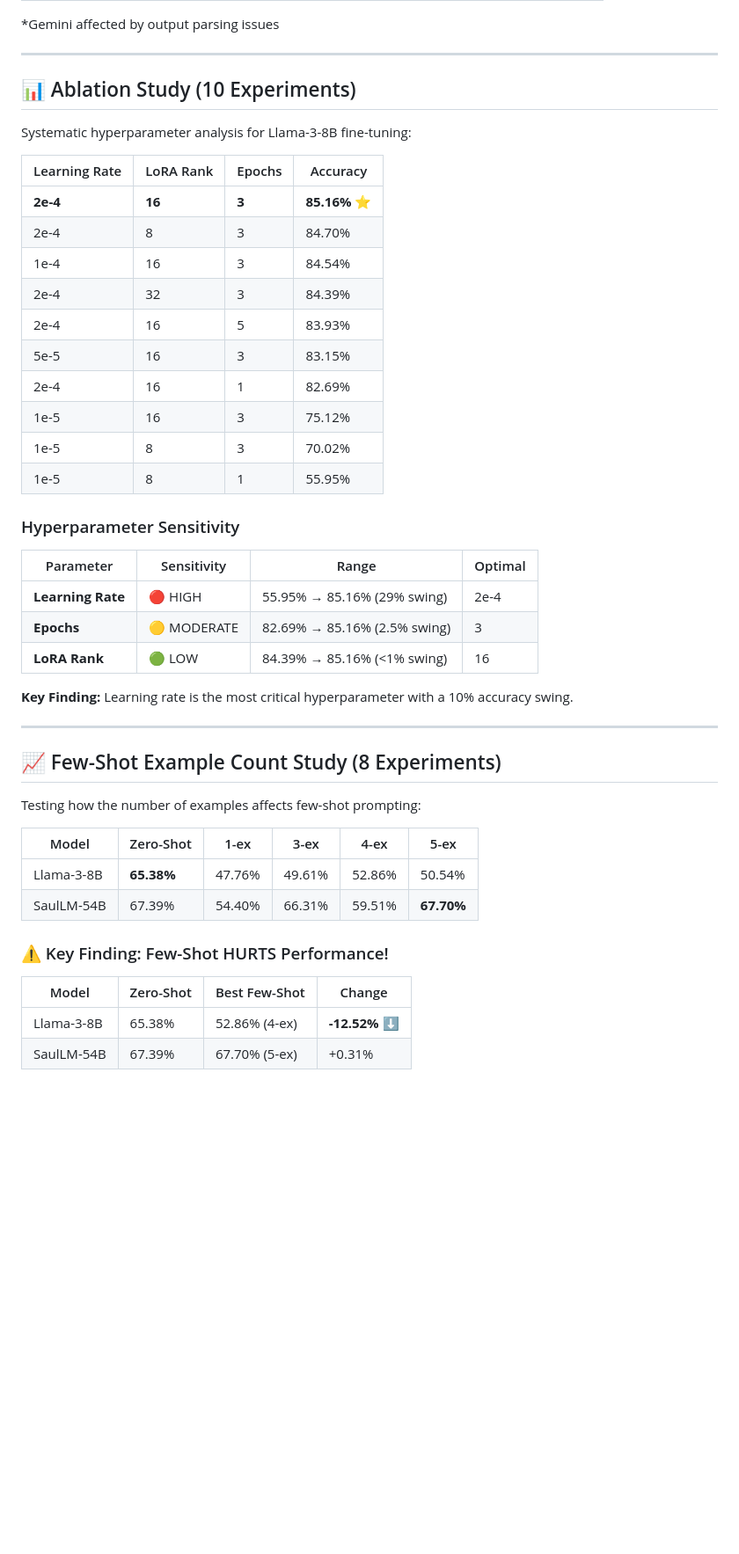
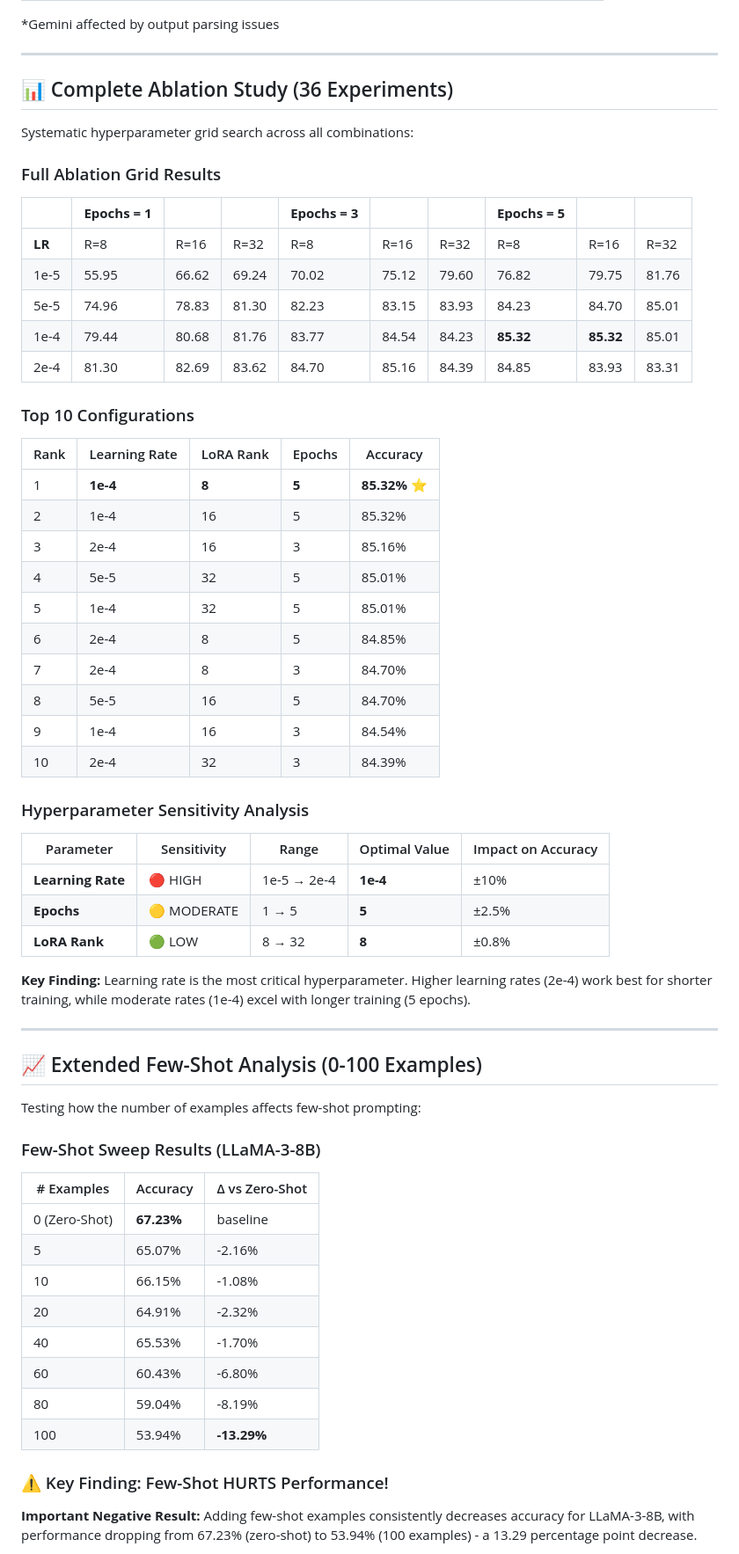
Before and after one commit to LavanyaPobbathi/LAMUS, a Markdown page: README.md, the part around one of its changes. Shown at 88% size. Drawn GitHub-style; blank space fills up the shorter version.

```diff
--- a/README.md
+++ b/README.md
@@ -71,48 +73,65 @@ This research project evaluates Large Language Models (LLMs) for legal argument
 
 ---
 
-## 📊 Ablation Study (10 Experiments)
+## 📊 Complete Ablation Study (36 Experiments)
 
-Systematic hyperparameter analysis for Llama-3-8B fine-tuning:
+Systematic hyperparameter grid search across all combinations:
 
-| Learning Rate | LoRA Rank | Epochs | Accuracy |
-|---------------|-----------|--------|----------|
-| **2e-4** | **16** | **3** | **85.16%** ⭐ |
-| 2e-4 | 8 | 3 | 84.70% |
-| 1e-4 | 16 | 3 | 84.54% |
-| 2e-4 | 32 | 3 | 84.39% |
-| 2e-4 | 16 | 5 | 83.93% |
-| 5e-5 | 16 | 3 | 83.15% |
-| 2e-4 | 16 | 1 | 82.69% |
-| 1e-5 | 16 | 3 | 75.12% |
-| 1e-5 | 8 | 3 | 70.02% |
-| 1e-5 | 8 | 1 | 55.95% |
+### Full Ablation Grid Results
 
-### Hyperparameter Sensitivity
+|  | **Epochs = 1** ||| **Epochs = 3** ||| **Epochs = 5** |||
+|---|---|---|---|---|---|---|---|---|---|
+| **LR** | R=8 | R=16 | R=32 | R=8 | R=16 | R=32 | R=8 | R=16 | R=32 |
+| 1e-5 | 55.95 | 66.62 | 69.24 | 70.02 | 75.12 | 79.60 | 76.82 | 79.75 | 81.76 |
+| 5e-5 | 74.96 | 78.83 | 81.30 | 82.23 | 83.15 | 83.93 | 84.23 | 84.70 | 85.01 |
+| 1e-4 | 79.44 | 80.68 | 81.76 | 83.77 | 84.54 | 84.23 | **85.32** | **85.32** | 85.01 |
+| 2e-4 | 81.30 | 82.69 | 83.62 | 84.70 | 85.16 | 84.39 | 84.85 | 83.93 | 83.31 |
 
-| Parameter | Sensitivity | Range | Optimal |
-|-----------|-------------|-------|---------|
-| **Learning Rate** | 🔴 HIGH | 55.95% → 85.16% (29% swing) | 2e-4 |
-| **Epochs** | 🟡 MODERATE | 82.69% → 85.16% (2.5% swing) | 3 |
-| **LoRA Rank** | 🟢 LOW | 84.39% → 85.16% (<1% swing) | 16 |
+### Top 10 Configurations
 
-**Key Finding:** Learning rate is the most critical hyperparameter with a 10% accuracy swing.
+| Rank | Learning Rate | LoRA Rank | Epochs | Accuracy |
+|------|---------------|-----------|--------|----------|
+| 1 | **1e-4** | **8** | **5** | **85.32%** ⭐ |
+| 2 | 1e-4 | 16 | 5 | 85.32% |
+| 3 | 2e-4 | 16 | 3 | 85.16% |
+| 4 | 5e-5 | 32 | 5 | 85.01% |
+| 5 | 1e-4 | 32 | 5 | 85.01% |
+| 6 | 2e-4 | 8 | 5 | 84.85% |
+| 7 | 2e-4 | 8 | 3 | 84.70% |
+| 8 | 5e-5 | 16 | 5 | 84.70% |
+| 9 | 1e-4 | 16 | 3 | 84.54% |
+| 10 | 2e-4 | 32 | 3 | 84.39% |
+
+### Hyperparameter Sensitivity Analysis
+
+| Parameter | Sensitivity | Range | Optimal Value | Impact on Accuracy |
+|-----------|-------------|-------|---------------|-------------------|
+| **Learning Rate** | 🔴 HIGH | 1e-5 → 2e-4 | **1e-4** | ±10% |
+| **Epochs** | 🟡 MODERATE | 1 → 5 | **5** | ±2.5% |
+| **LoRA Rank** | 🟢 LOW | 8 → 32 | **8** | ±0.8% |
+
+**Key Finding:** Learning rate is the most critical hyperparameter. Higher learning rates (2e-4) work best for shorter training, while moderate rates (1e-4) excel with longer training (5 epochs).
 
 ---
 
-## 📈 Few-Shot Example Count Study (8 Experiments)
+## 📈 Extended Few-Shot Analysis (0-100 Examples)
 
 Testing how the number of examples affects few-shot prompting:
 
-| Model | Zero-Shot | 1-ex | 3-ex | 4-ex | 5-ex |
-|-------|-----------|------|------|------|------|
-| Llama-3-8B | **65.38%** | 47.76% | 49.61% | 52.86% | 50.54% |
-| SaulLM-54B | 67.39% | 54.40% | 66.31% | 59.51% | **67.70%** |
+### Few-Shot Sweep Results (LLaMA-3-8B)
+
+| # Examples | Accuracy | Δ vs Zero-Shot |
+|------------|----------|----------------|
+| 0 (Zero-Shot) | **67.23%** | baseline |
+| 5 | 65.07% | -2.16% |
+| 10 | 66.15% | -1.08% |
+| 20 | 64.91% | -2.32% |
+| 40 | 65.53% | -1.70% |
+| 60 | 60.43% | -6.80% |
+| 80 | 59.04% | -8.19% |
+| 100 | 53.94% | **-13.29%** |
 
 ### ⚠️ Key Finding: Few-Shot HURTS Performance!
 
-| Model | Zero-Shot | Best Few-Shot | Change |
-|-------|-----------|---------------|--------|
-| Llama-3-8B | 65.38% | 52.86% (4-ex) | **-12.52%** ⬇️ |
-| SaulLM-54B | 67.39% | 67.70% (5-ex) | +0.31% |
+**Important Negative Result:** Adding few-shot examples consistently decreases accuracy for LLaMA-3-8B, with performance dropping from 67.23% (zero-shot) to 53.94% (100 examples) - a 13.29 percentage point decrease.
 
```
Also changed, not shown: other parts of README.md (+116 -151 lines).
